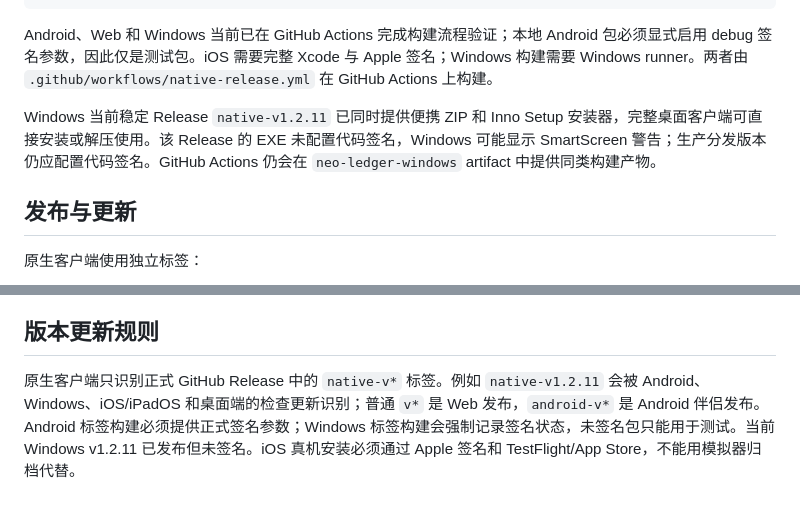
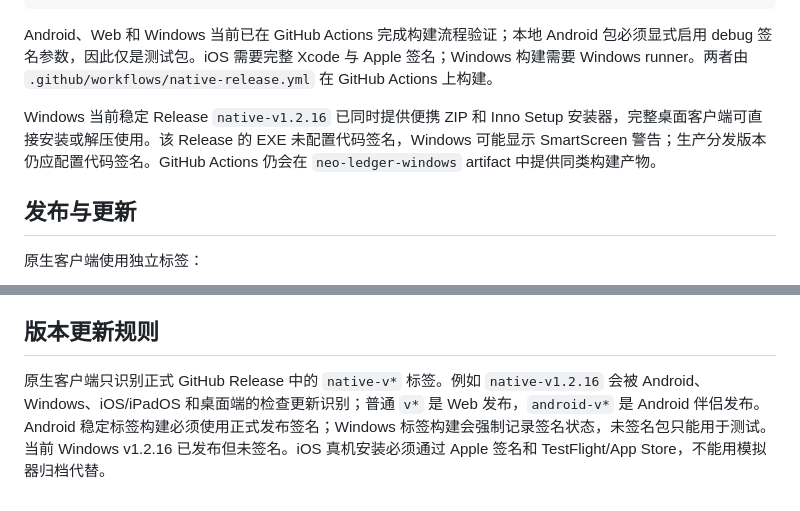
Before and after one commit to 1510952971/neo-ledger, a Markdown page: apps/native/README.md, 2 parts joined by grey strips. Drawn GitHub-style.

Commit message:
docs: align native release status

```diff
--- a/apps/native/README.md
+++ b/apps/native/README.md
@@ -15,7 +15,7 @@ flutter run -d android
 
 Android、Web 和 Windows 当前已在 GitHub Actions 完成构建流程验证；本地 Android 包必须显式启用 debug 签名参数，因此仅是测试包。iOS 需要完整 Xcode 与 Apple 签名；Windows 构建需要 Windows runner。两者由 `.github/workflows/native-release.yml` 在 GitHub Actions 上构建。
 
-Windows 当前稳定 Release `native-v1.2.11` 已同时提供便携 ZIP 和 Inno Setup 安装器，完整桌面客户端可直接安装或解压使用。该 Release 的 EXE 未配置代码签名，Windows 可能显示 SmartScreen 警告；生产分发版本仍应配置代码签名。GitHub Actions 仍会在 `neo-ledger-windows` artifact 中提供同类构建产物。
+Windows 当前稳定 Release `native-v1.2.16` 已同时提供便携 ZIP 和 Inno Setup 安装器，完整桌面客户端可直接安装或解压使用。该 Release 的 EXE 未配置代码签名，Windows 可能显示 SmartScreen 警告；生产分发版本仍应配置代码签名。GitHub Actions 仍会在 `neo-ledger-windows` artifact 中提供同类构建产物。
 
 ## 发布与更新
 
@@ -36,4 +36,4 @@ git push origin native-v1.2.9
 
 ## 版本更新规则
 
-原生客户端只识别正式 GitHub Release 中的 `native-v*` 标签。例如 `native-v1.2.11` 会被 Android、Windows、iOS/iPadOS 和桌面端的检查更新识别；普通 `v*` 是 Web 发布，`android-v*` 是 Android 伴侣发布。Android 标签构建必须提供正式签名参数；Windows 标签构建会强制记录签名状态，未签名包只能用于测试。当前 Windows v1.2.11 已发布但未签名。iOS 真机安装必须通过 Apple 签名和 TestFlight/App Store，不能用模拟器归档代替。
+原生客户端只识别正式 GitHub Release 中的 `native-v*` 标签。例如 `native-v1.2.16` 会被 Android、Windows、iOS/iPadOS 和桌面端的检查更新识别；普通 `v*` 是 Web 发布，`android-v*` 是 Android 伴侣发布。Android 稳定标签构建必须使用正式发布签名；Windows 标签构建会强制记录签名状态，未签名包只能用于测试。当前 Windows v1.2.16 已发布但未签名。iOS 真机安装必须通过 Apple 签名和 TestFlight/App Store，不能用模拟器归档代替。
```
Also changed, not shown: docs/CROSS_PLATFORM_FEATURE_MATRIX.md (+4 -4 lines), docs/RELEASE_AND_UPDATE.md (+1 -1 lines).
